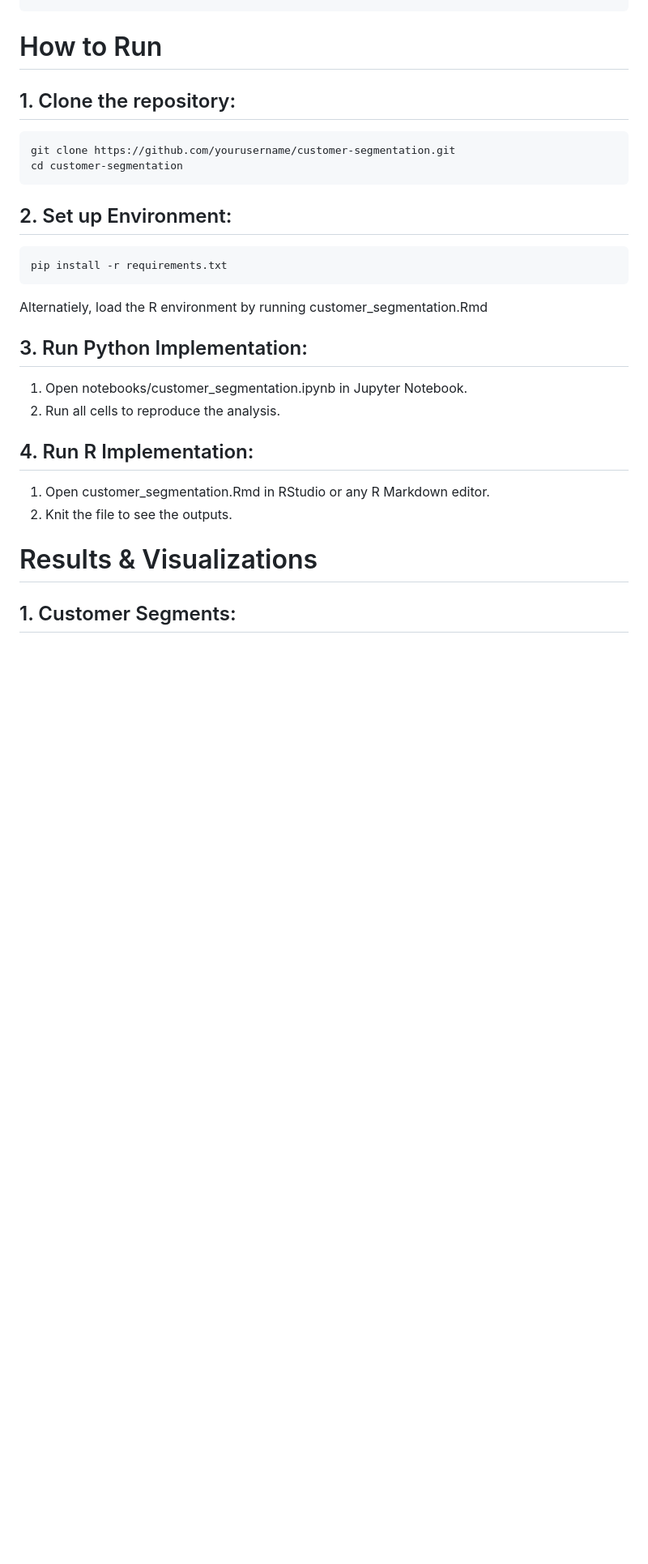
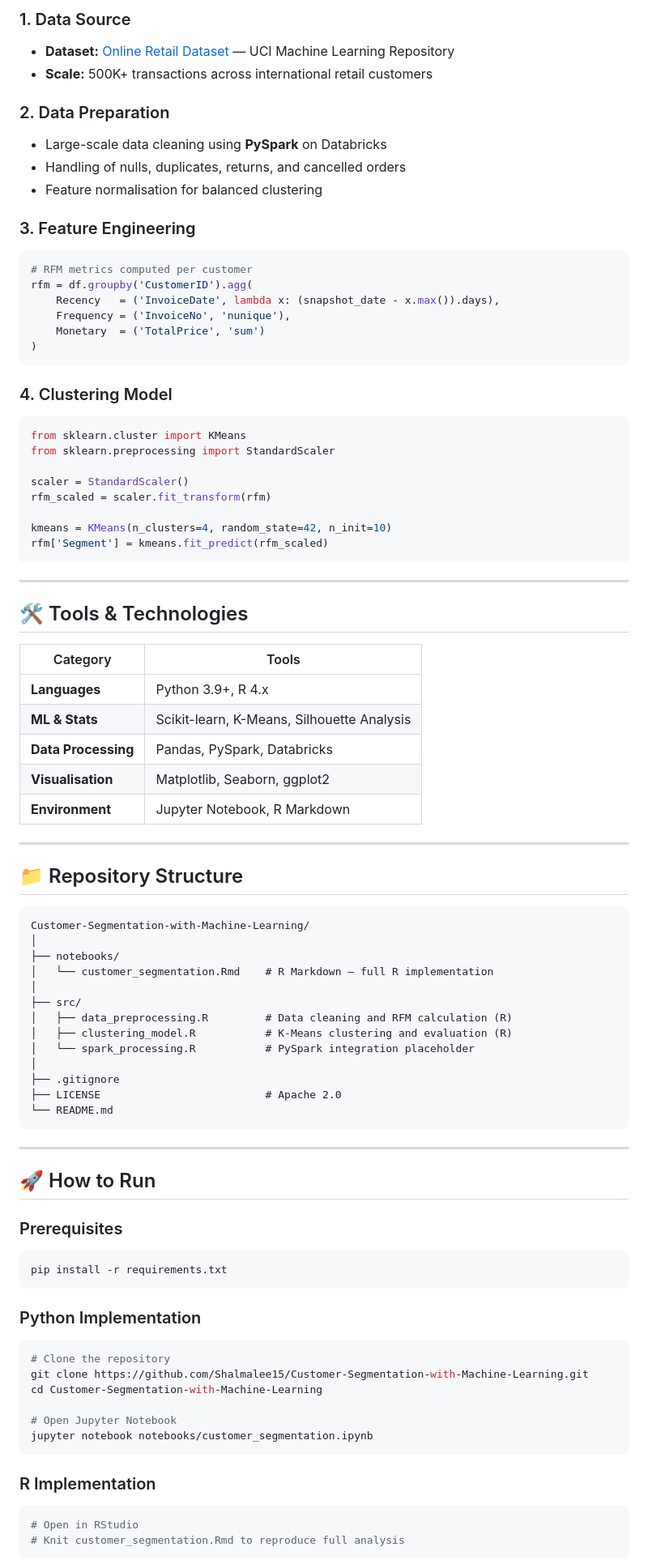
Before and after one commit to Shalmalee15/Customer-Segmentation-with-Machine-Learning, a Markdown page: README.md, the part around one of its changes. Shown at 81% size. Rendered like a GitHub page; blank space fills up the shorter version.

````diff
--- a/README.md
+++ b/README.md
@@ -61,26 +67,88 @@ Please note that curretly this structure is not available.
+### 1. Data Source
+- **Dataset:** [Online Retail Dataset](https://archive.ics.uci.edu/ml/datasets/Online+Retail) — UCI Machine Learning Repository
+- **Scale:** 500K+ transactions across international retail customers
+
+### 2. Data Preparation
+- Large-scale data cleaning using **PySpark** on Databricks
+- Handling of nulls, duplicates, returns, and cancelled orders
+- Feature normalisation for balanced clustering
+
+### 3. Feature Engineering
+```python
+# RFM metrics computed per customer
+rfm = df.groupby('CustomerID').agg(
+    Recency   = ('InvoiceDate', lambda x: (snapshot_date - x.max()).days),
+    Frequency = ('InvoiceNo', 'nunique'),
+    Monetary  = ('TotalPrice', 'sum')
+)
 ```
 
-# How to Run
-## 1. Clone the repository:
-   ```
-git clone https://github.com/yourusername/customer-segmentation.git
-cd customer-segmentation
+### 4. Clustering Model
+```python
+from sklearn.cluster import KMeans
+from sklearn.preprocessing import StandardScaler
+
+scaler = StandardScaler()
+rfm_scaled = scaler.fit_transform(rfm)
+
+kmeans = KMeans(n_clusters=4, random_state=42, n_init=10)
+rfm['Segment'] = kmeans.fit_predict(rfm_scaled)
 ```
-## 2. Set up Environment:
+
+---
+
+## 🛠️ Tools & Technologies
+
+| Category | Tools |
+|----------|-------|
+| **Languages** | Python 3.9+, R 4.x |
+| **ML & Stats** | Scikit-learn, K-Means, Silhouette Analysis |
+| **Data Processing** | Pandas, PySpark, Databricks |
+| **Visualisation** | Matplotlib, Seaborn, ggplot2 |
+| **Environment** | Jupyter Notebook, R Markdown |
+
+---
+
+## 📁 Repository Structure
 
 ```
+Customer-Segmentation-with-Machine-Learning/
+│
+├── notebooks/
+│   └── customer_segmentation.Rmd    # R Markdown — full R implementation
+│
+├── src/
+│   ├── data_preprocessing.R         # Data cleaning and RFM calculation (R)
+│   ├── clustering_model.R           # K-Means clustering and evaluation (R)
+│   └── spark_processing.R           # PySpark integration placeholder
+│
+├── .gitignore
+├── LICENSE                          # Apache 2.0
+└── README.md
+```
+
+---
+
+## 🚀 How to Run
+
+### Prerequisites
+```bash
 pip install -r requirements.txt
 ```
-Alternatiely, load the R environment by running customer_segmentation.Rmd
 
-## 3. Run Python Implementation:
-1. Open notebooks/customer_segmentation.ipynb in Jupyter Notebook.
-2. Run all cells to reproduce the analysis.
+### Python Implementation
+```bash
+# Clone the repository
+git clone https://github.com/Shalmalee15/Customer-Segmentation-with-Machine-Learning.git
+cd Customer-Segmentation-with-Machine-Learning
 
-## 4. Run R Implementation:
-1. Open customer_segmentation.Rmd in RStudio or any R Markdown editor.
-2. Knit the file to see the outputs.
+# Open Jupyter Notebook
+jupyter notebook notebooks/customer_segmentation.ipynb
+```
 
-# Results & Visualizations
-## 1. Customer Segments:
+### R Implementation
+```r
+# Open in RStudio
+# Knit customer_segmentation.Rmd to reproduce full analysis
+```
 
````
Also changed, not shown: other parts of README.md (+71 -56 lines).
